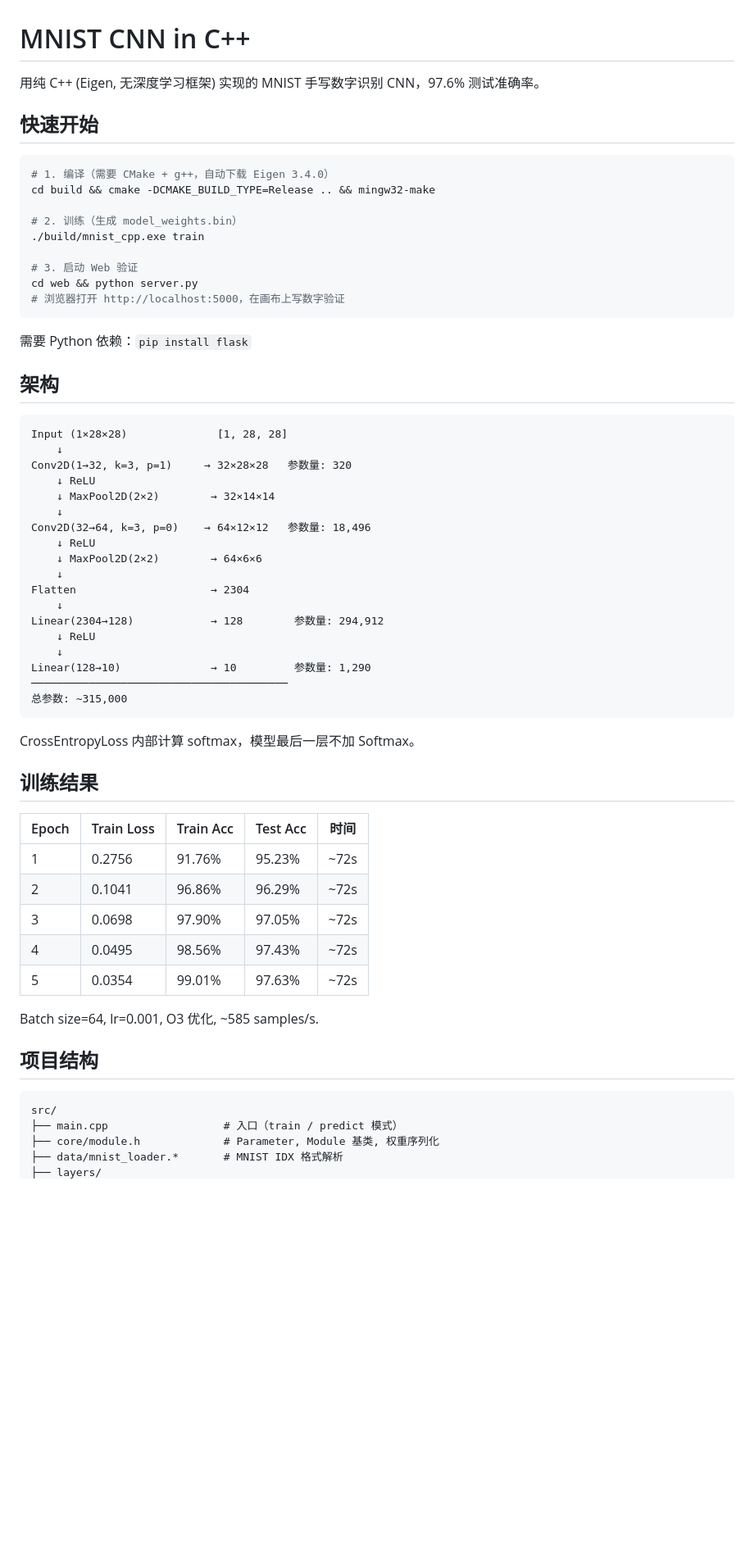
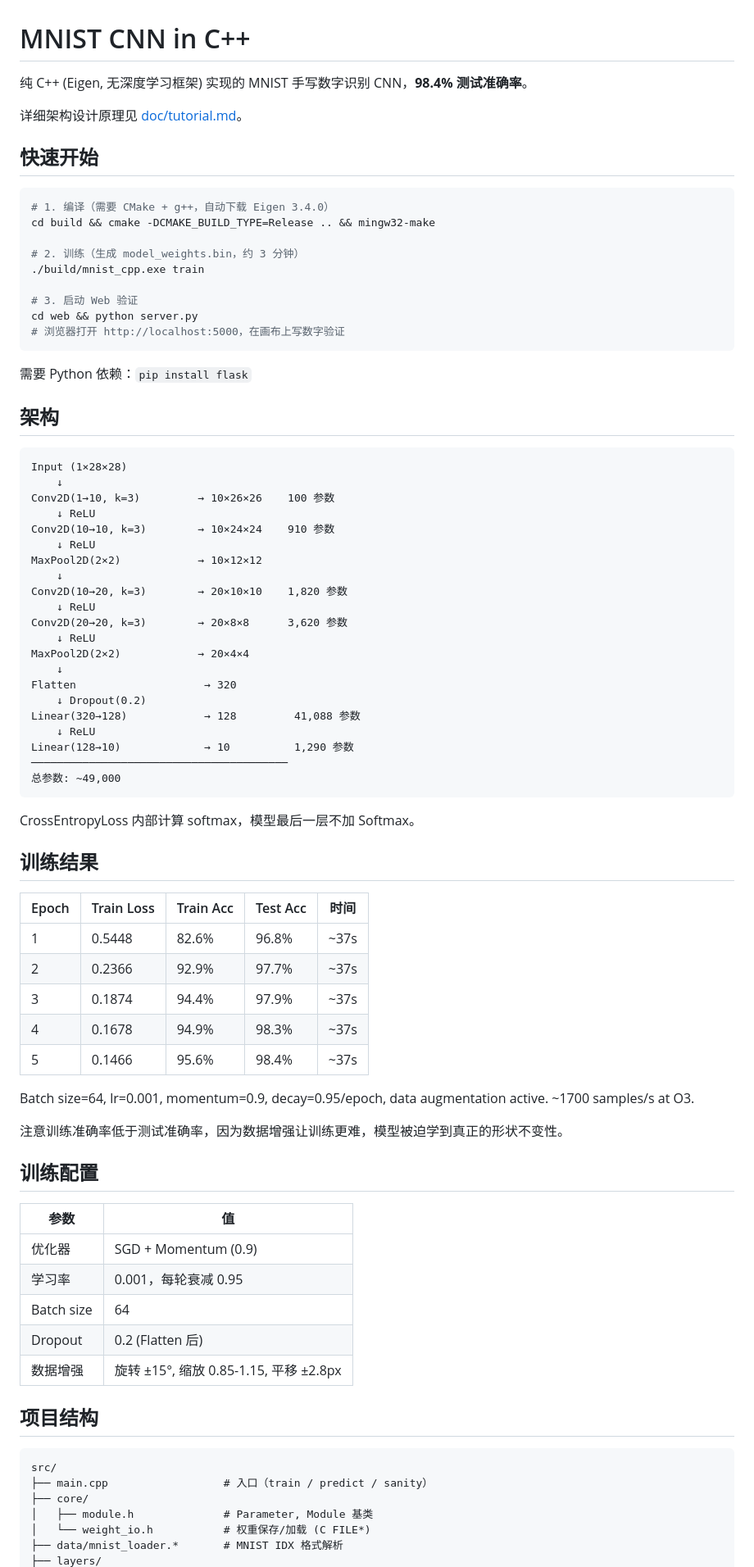
Before and after one commit to nopostpone/MNIST_in_cpp, a Markdown page: README.md, the part around one of its changes. Shown at 82% size. GitHub-like rendering; blank space fills up the shorter version.

````diff
--- a/README.md
+++ b/README.md
@@ -1,6 +1,8 @@
 # MNIST CNN in C++
 
-用纯 C++ (Eigen, 无深度学习框架) 实现的 MNIST 手写数字识别 CNN，97.6% 测试准确率。
+纯 C++ (Eigen, 无深度学习框架) 实现的 MNIST 手写数字识别 CNN，**98.4% 测试准确率**。
+
+详细架构设计原理见 [doc/tutorial.md](doc/tutorial.md)。
 
 ## 快速开始
 
@@ -8,7 +10,7 @@
 # 1. 编译（需要 CMake + g++，自动下载 Eigen 3.4.0）
 cd build && cmake -DCMAKE_BUILD_TYPE=Release .. && mingw32-make
 
-# 2. 训练（生成 model_weights.bin）
+# 2. 训练（生成 model_weights.bin，约 3 分钟）
 ./build/mnist_cpp.exe train
 
 # 3. 启动 Web 验证
@@ -21,24 +23,27 @@ cd web && python server.py
 ## 架构
 
 ```
-Input (1×28×28)              [1, 28, 28]
+Input (1×28×28)
     ↓
-Conv2D(1→32, k=3, p=1)     → 32×28×28   参数量: 320
+Conv2D(1→10, k=3)         → 10×26×26    100 参数
     ↓ ReLU
-    ↓ MaxPool2D(2×2)        → 32×14×14
+Conv2D(10→10, k=3)        → 10×24×24    910 参数
+    ↓ ReLU
+MaxPool2D(2×2)            → 10×12×12
     ↓
-Conv2D(32→64, k=3, p=0)    → 64×12×12   参数量: 18,496
+Conv2D(10→20, k=3)        → 20×10×10    1,820 参数
     ↓ ReLU
-    ↓ MaxPool2D(2×2)        → 64×6×6
+Conv2D(20→20, k=3)        → 20×8×8      3,620 参数
+    ↓ ReLU
+MaxPool2D(2×2)            → 20×4×4
     ↓
-Flatten                     → 2304
-    ↓
-Linear(2304→128)            → 128        参数量: 294,912
+Flatten                    → 320
+    ↓ Dropout(0.2)
+Linear(320→128)            → 128         41,088 参数
     ↓ ReLU
-    ↓
-Linear(128→10)              → 10         参数量: 1,290
+Linear(128→10)             → 10          1,290 参数
 ────────────────────────────────────────
-总参数: ~315,000
+总参数: ~49,000
 ```
 
 CrossEntropyLoss 内部计算 softmax，模型最后一层不加 Softmax。
@@ -47,19 +52,33 @@ CrossEntropyLoss 内部计算 softmax，模型最后一层不加 Softmax。
 
 | Epoch | Train Loss | Train Acc | Test Acc | 时间 |
 |-------|-----------|-----------|----------|------|
-| 1 | 0.2756 | 91.76% | 95.23% | ~72s |
-| 2 | 0.1041 | 96.86% | 96.29% | ~72s |
-| 3 | 0.0698 | 97.90% | 97.05% | ~72s |
-| 4 | 0.0495 | 98.56% | 97.43% | ~72s |
-| 5 | 0.0354 | 99.01% | 97.63% | ~72s |
+| 1 | 0.5448 | 82.6% | 96.8% | ~37s |
+| 2 | 0.2366 | 92.9% | 97.7% | ~37s |
+| 3 | 0.1874 | 94.4% | 97.9% | ~37s |
+| 4 | 0.1678 | 94.9% | 98.3% | ~37s |
+| 5 | 0.1466 | 95.6% | 98.4% | ~37s |
 
-Batch size=64, lr=0.001, O3 优化, ~585 samples/s.
+Batch size=64, lr=0.001, momentum=0.9, decay=0.95/epoch, data augmentation active. ~1700 samples/s at O3.
+
+注意训练准确率低于测试准确率，因为数据增强让训练更难，模型被迫学到真正的形状不变性。
+
+## 训练配置
+
+| 参数 | 值 |
+|------|-----|
+| 优化器 | SGD + Momentum (0.9) |
+| 学习率 | 0.001，每轮衰减 0.95 |
+| Batch size | 64 |
+| Dropout | 0.2 (Flatten 后) |
+| 数据增强 | 旋转 ±15°, 缩放 0.85-1.15, 平移 ±2.8px |
 
 ## 项目结构
 
 ```
 src/
-├── main.cpp                  # 入口（train / predict 模式）
-├── core/module.h             # Parameter, Module 基类, 权重序列化
+├── main.cpp                  # 入口（train / predict / sanity）
+├── core/
+│   ├── module.h              # Parameter, Module 基类
+│   └── weight_io.h           # 权重保存/加载 (C FILE*)
 ├── data/mnist_loader.*       # MNIST IDX 格式解析
 ├── layers/
````
Also changed, not shown: other parts of README.md (+15 -54 lines), doc/tutorial.md (added, +136 -0 lines).
